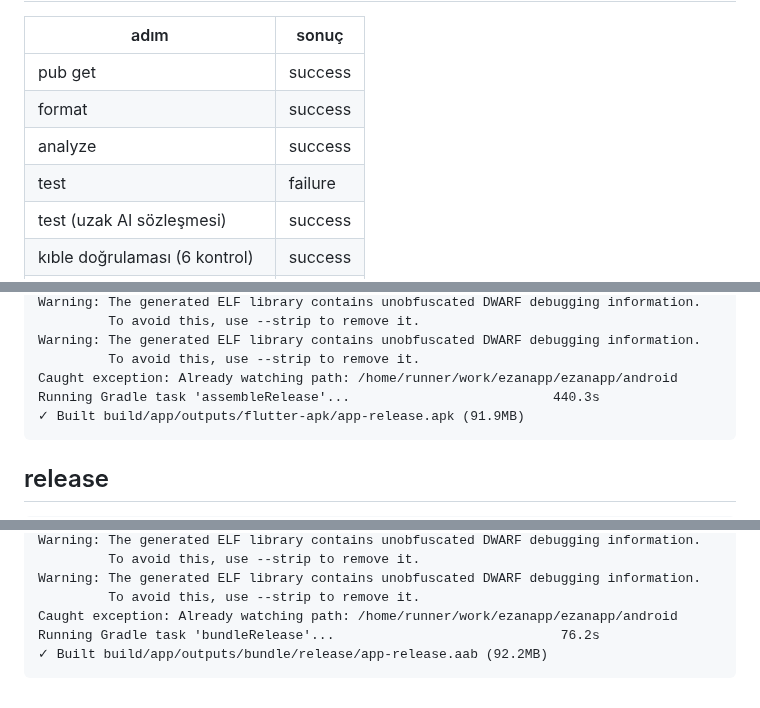
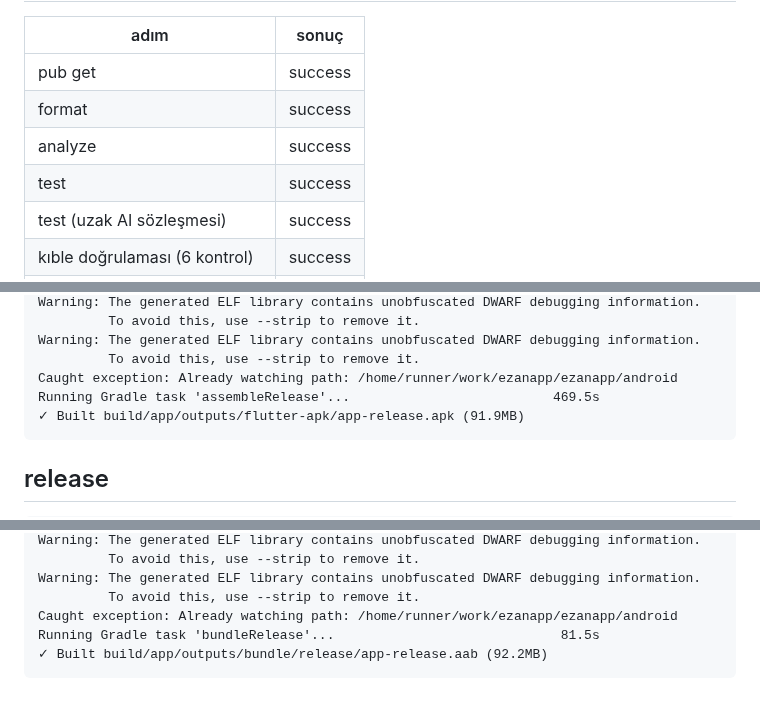
Before and after one commit to YAZILIMCEOSU/ezanapp, a Markdown page: .ci/report.md, 3 parts joined by grey strips. Rendered like a GitHub page.

````diff
--- a/.ci/report.md
+++ b/.ci/report.md
@@ -5,7 +5,7 @@
 | pub get | success |
 | format | success |
 | analyze | success |
-| test | failure |
+| test | success |
 | test (uzak AI sözleşmesi) | success |
 | kıble doğrulaması (6 kontrol) | success |
 | imza doğrulaması (apksigner) | success |
@@ -799,7 +760,7 @@ Warning: The generated ELF library contains unobfuscated DWARF debugging informa
 Warning: The generated ELF library contains unobfuscated DWARF debugging information.
          To avoid this, use --strip to remove it.
 Caught exception: Already watching path: /home/runner/work/ezanapp/ezanapp/android
-Running Gradle task 'assembleRelease'...                          440.3s
+Running Gradle task 'assembleRelease'...                          469.5s
 ✓ Built build/app/outputs/flutter-apk/app-release.apk (91.9MB)
 ```
 
@@ -833,6 +794,6 @@ Warning: The generated ELF library contains unobfuscated DWARF debugging informa
 Warning: The generated ELF library contains unobfuscated DWARF debugging information.
          To avoid this, use --strip to remove it.
 Caught exception: Already watching path: /home/runner/work/ezanapp/ezanapp/android
-Running Gradle task 'bundleRelease'...                             76.2s
+Running Gradle task 'bundleRelease'...                             81.5s
 ✓ Built build/app/outputs/bundle/release/app-release.aab (92.2MB)
 ```
````
Also changed, not shown: other parts of .ci/report.md (+231 -270 lines).
